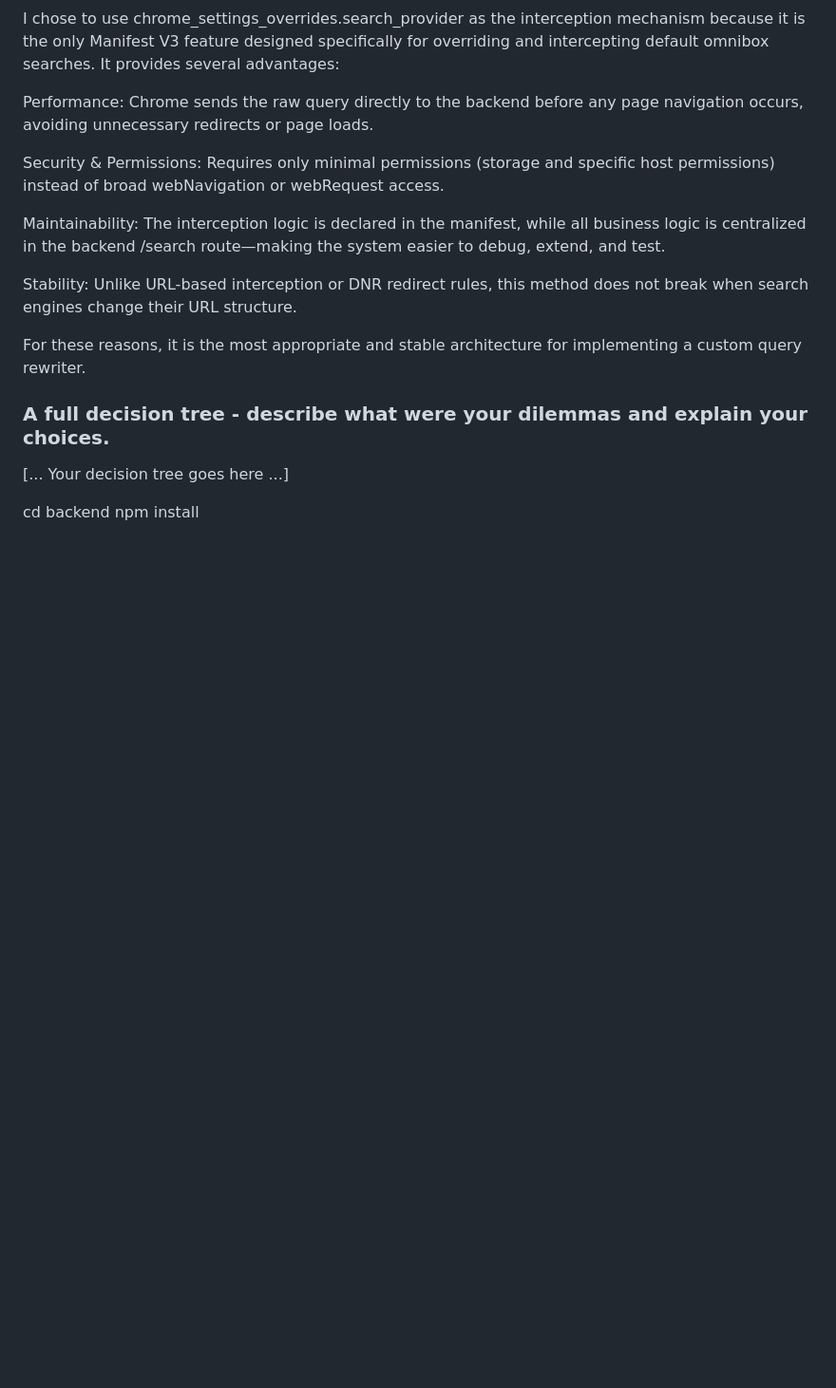
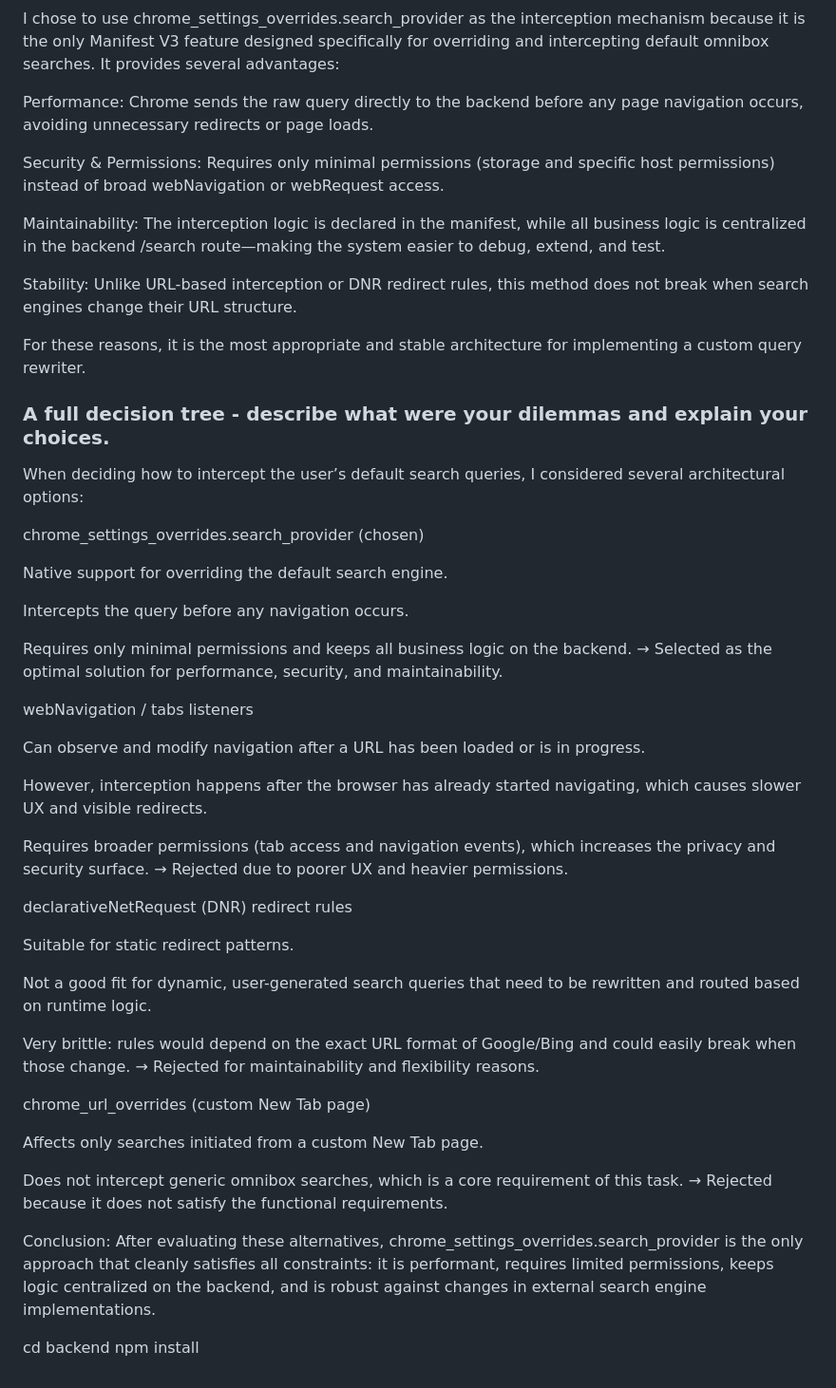
Before and after one commit to Talwind1/itango_test, a Markdown page: README.md, the part around the change. Shown at 95% size. Drawn GitHub-style; blank space fills up the shorter version.

Commit message:
decision tree readme

```diff
--- a/README.md
+++ b/README.md
@@ -52,9 +52,47 @@ Maintainability: The interception logic is declared in the manifest, while all b
 Stability: Unlike URL-based interception or DNR redirect rules, this method does not break when search engines change their URL structure.
 
 For these reasons, it is the most appropriate and stable architecture for implementing a custom query rewriter.
+
 ### A full decision tree - describe what were your dilemmas and explain your choices.
 
-[... Your decision tree goes here ...]
+When deciding how to intercept the user’s default search queries, I considered several architectural options:
+
+chrome_settings_overrides.search_provider (chosen)
+
+Native support for overriding the default search engine.
+
+Intercepts the query before any navigation occurs.
+
+Requires only minimal permissions and keeps all business logic on the backend.
+→ Selected as the optimal solution for performance, security, and maintainability.
+
+webNavigation / tabs listeners
+
+Can observe and modify navigation after a URL has been loaded or is in progress.
+
+However, interception happens after the browser has already started navigating, which causes slower UX and visible redirects.
+
+Requires broader permissions (tab access and navigation events), which increases the privacy and security surface.
+→ Rejected due to poorer UX and heavier permissions.
+
+declarativeNetRequest (DNR) redirect rules
+
+Suitable for static redirect patterns.
+
+Not a good fit for dynamic, user-generated search queries that need to be rewritten and routed based on runtime logic.
+
+Very brittle: rules would depend on the exact URL format of Google/Bing and could easily break when those change.
+→ Rejected for maintainability and flexibility reasons.
+
+chrome_url_overrides (custom New Tab page)
+
+Affects only searches initiated from a custom New Tab page.
+
+Does not intercept generic omnibox searches, which is a core requirement of this task.
+→ Rejected because it does not satisfy the functional requirements.
+
+Conclusion:
+After evaluating these alternatives, chrome_settings_overrides.search_provider is the only approach that cleanly satisfies all constraints: it is performant, requires limited permissions, keeps logic centralized on the backend, and is robust against changes in external search engine implementations.
 
 
 cd backend
```
